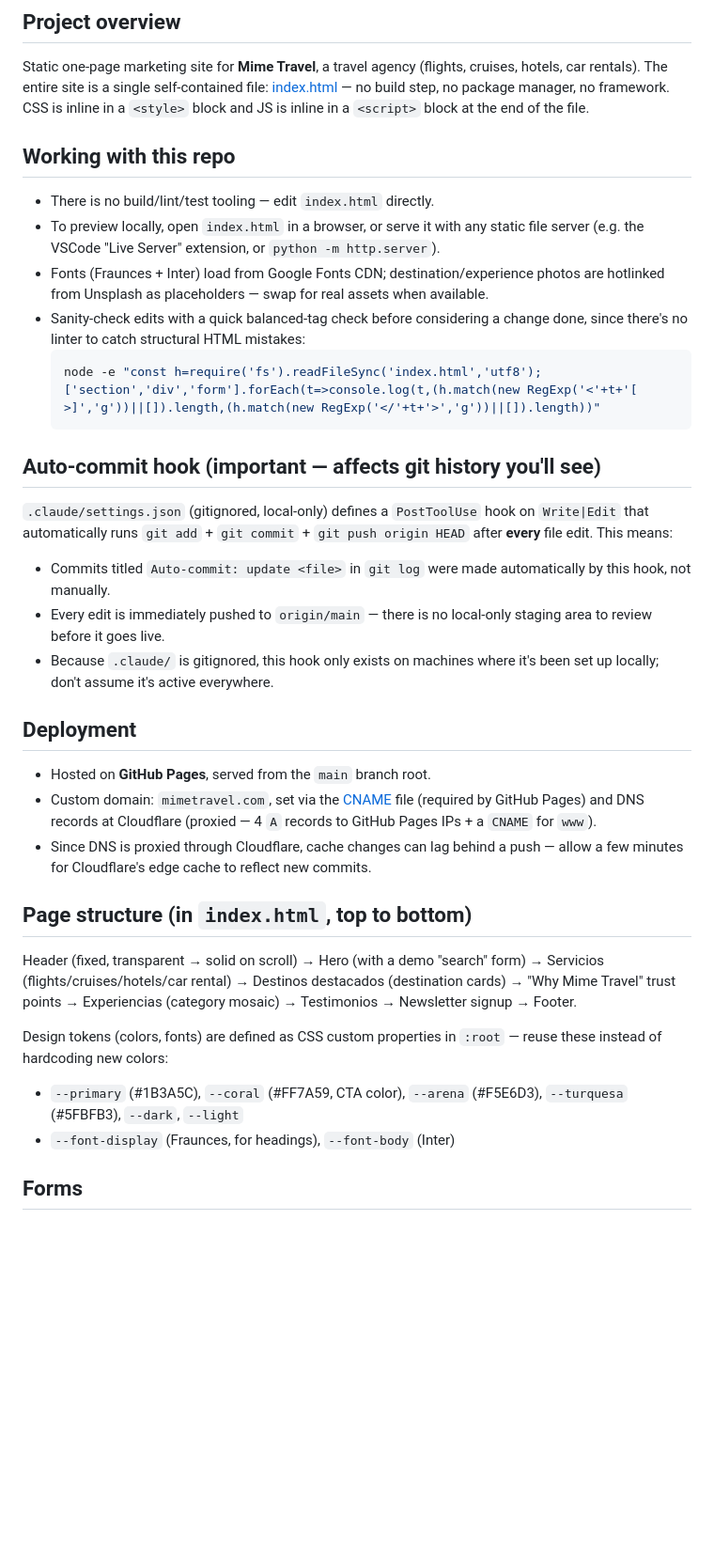
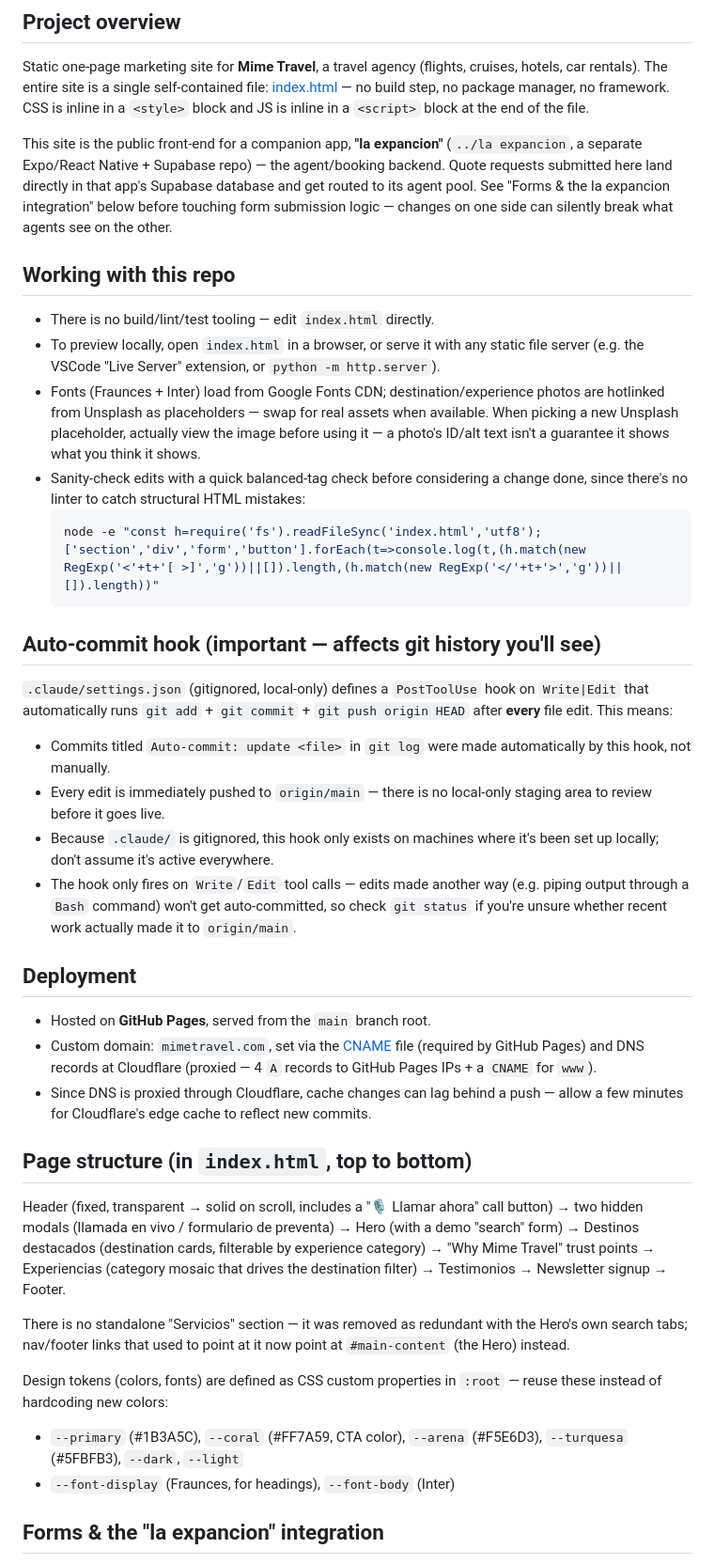
Before and after one commit to jorgearbeliocastro-star/mimeTravelLandingPage, a Markdown page: CLAUDE.md, the part around one of its changes. Shown at 94% size. GitHub-like rendering; blank space fills up the shorter version.

Commit message:
Auto-commit: update CLAUDE.md

````diff
--- a/CLAUDE.md
+++ b/CLAUDE.md
@@ -6,14 +6,16 @@ This file provides guidance to Claude Code (claude.ai/code) when working with co
 
 Static one-page marketing site for **Mime Travel**, a travel agency (flights, cruises, hotels, car rentals). The entire site is a single self-contained file: [index.html](index.html) — no build step, no package manager, no framework. CSS is inline in a `<style>` block and JS is inline in a `<script>` block at the end of the file.
 
+This site is the public front-end for a companion app, **"la expancion"** (`../la expancion`, a separate Expo/React Native + Supabase repo) — the agent/booking backend. Quote requests submitted here land directly in that app's Supabase database and get routed to its agent pool. See "Forms & the la expancion integration" below before touching form submission logic — changes on one side can silently break what agents see on the other.
+
 ## Working with this repo
 
 - There is no build/lint/test tooling — edit `index.html` directly.
 - To preview locally, open `index.html` in a browser, or serve it with any static file server (e.g. the VSCode "Live Server" extension, or `python -m http.server`).
-- Fonts (Fraunces + Inter) load from Google Fonts CDN; destination/experience photos are hotlinked from Unsplash as placeholders — swap for real assets when available.
+- Fonts (Fraunces + Inter) load from Google Fonts CDN; destination/experience photos are hotlinked from Unsplash as placeholders — swap for real assets when available. When picking a new Unsplash placeholder, actually view the image before using it — a photo's ID/alt text isn't a guarantee it shows what you think it shows.
 - Sanity-check edits with a quick balanced-tag check before considering a change done, since there's no linter to catch structural HTML mistakes:
   ```bash
-  node -e "const h=require('fs').readFileSync('index.html','utf8'); ['section','div','form'].forEach(t=>console.log(t,(h.match(new RegExp('<'+t+'[ >]','g'))||[]).length,(h.match(new RegExp('</'+t+'>','g'))||[]).length))"
+  node -e "const h=require('fs').readFileSync('index.html','utf8'); ['section','div','form','button'].forEach(t=>console.log(t,(h.match(new RegExp('<'+t+'[ >]','g'))||[]).length,(h.match(new RegExp('</'+t+'>','g'))||[]).length))"
   ```
 
 ## Auto-commit hook (important — affects git history you'll see)
@@ -22,6 +24,7 @@ Static one-page marketing site for **Mime Travel**, a travel agency (flights, cr
 - Commits titled `Auto-commit: update <file>` in `git log` were made automatically by this hook, not manually.
 - Every edit is immediately pushed to `origin/main` — there is no local-only staging area to review before it goes live.
 - Because `.claude/` is gitignored, this hook only exists on machines where it's been set up locally; don't assume it's active everywhere.
+- The hook only fires on `Write`/`Edit` tool calls — edits made another way (e.g. piping output through a `Bash` command) won't get auto-committed, so check `git status` if you're unsure whether recent work actually made it to `origin/main`.
 
 ## Deployment
 
@@ -31,11 +34,13 @@ Static one-page marketing site for **Mime Travel**, a travel agency (flights, cr
 
 ## Page structure (in `index.html`, top to bottom)
 
-Header (fixed, transparent → solid on scroll) → Hero (with a demo "search" form) → Servicios (flights/cruises/hotels/car rental) → Destinos destacados (destination cards) → "Why Mime Travel" trust points → Experiencias (category mosaic) → Testimonios → Newsletter signup → Footer.
+Header (fixed, transparent → solid on scroll, includes a "🎙️ Llamar ahora" call button) → two hidden modals (llamada en vivo / formulario de preventa) → Hero (with a demo "search" form) → Destinos destacados (destination cards, filterable by experience category) → "Why Mime Travel" trust points → Experiencias (category mosaic that drives the destination filter) → Testimonios → Newsletter signup → Footer.
+
+There is no standalone "Servicios" section — it was removed as redundant with the Hero's own search tabs; nav/footer links that used to point at it now point at `#main-content` (the Hero) instead.
 
 Design tokens (colors, fonts) are defined as CSS custom properties in `:root` — reuse these instead of hardcoding new colors:
 - `--primary` (#1B3A5C), `--coral` (#FF7A59, CTA color), `--arena` (#F5E6D3), `--turquesa` (#5FBFB3), `--dark`, `--light`
 - `--font-display` (Fraunces, for headings), `--font-body` (Inter)
 
-## Forms
+## Forms & the "la expancion" integration
 
````
Also changed, not shown: other parts of CLAUDE.md (+13 -1 lines).
